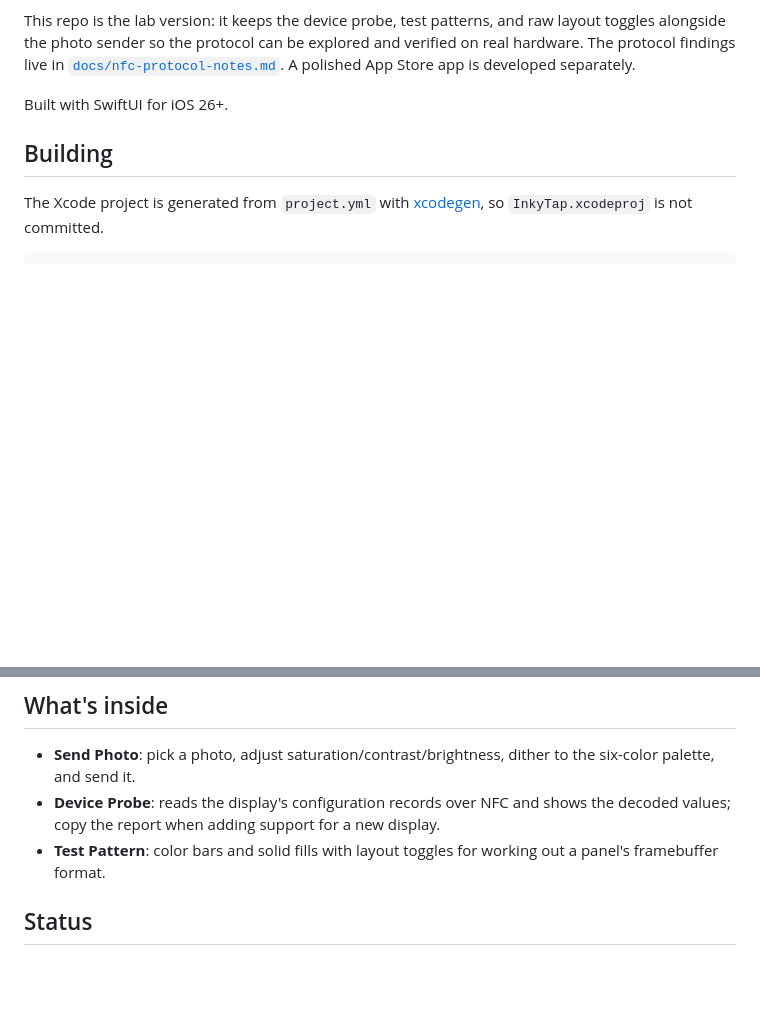
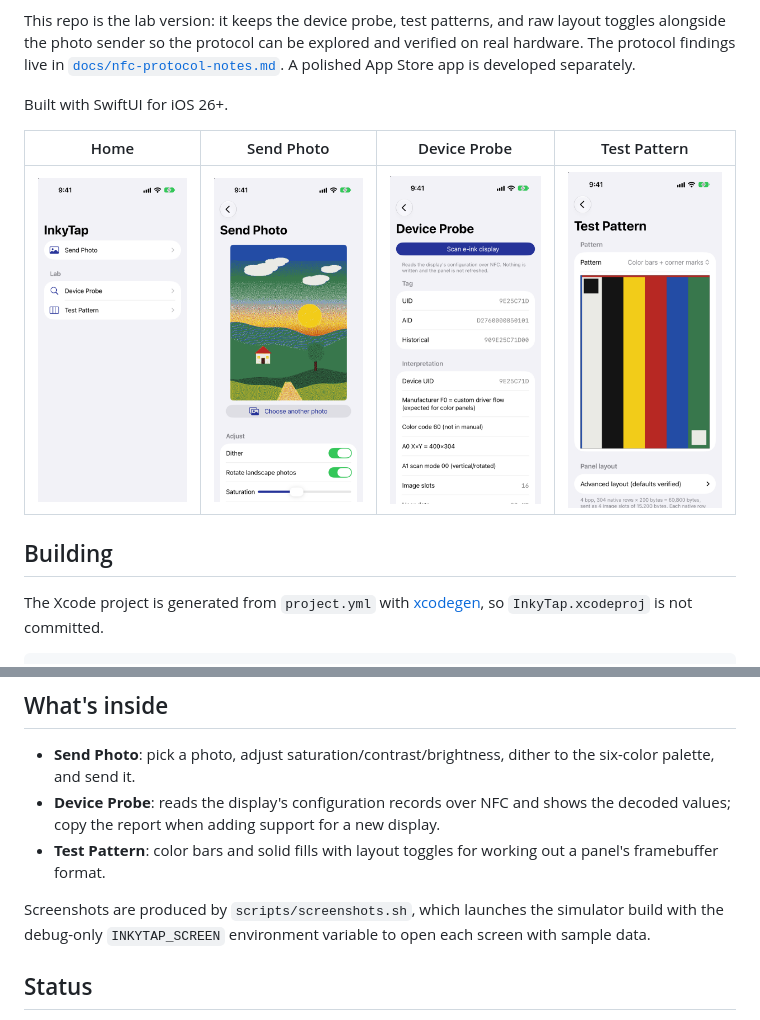
Before and after one commit to donny/inkytap, a Markdown page: README.md, 2 parts joined by grey strips. GitHub-like rendering; pictures changed too: docs/screenshots/device-probe.png (added), docs/screenshots/home.png (added), docs/screenshots/send-photo.png (added); blank space fills up the shorter version.

```diff
--- a/README.md
+++ b/README.md
@@ -13,6 +13,10 @@ and verified on real hardware. The protocol findings live in
 App Store app is developed separately.
 
 Built with SwiftUI for iOS 26+.
+
+| Home | Send Photo | Device Probe | Test Pattern |
+|:---:|:---:|:---:|:---:|
+| ![Home screen](docs/screenshots/home.png) | ![Send Photo with a dithered preview](docs/screenshots/send-photo.png) | ![Device Probe showing the decoded config](docs/screenshots/device-probe.png) | ![Test Pattern with color bars](docs/screenshots/test-pattern.png) |
 
 ## Building
 
@@ -43,6 +47,10 @@ the file is gitignored. Xcode registers the bundle ID
 - **Test Pattern**: color bars and solid fills with layout toggles for
   working out a panel's framebuffer format.
 
+Screenshots are produced by `scripts/screenshots.sh`, which launches the
+simulator build with the debug-only `INKYTAP_SCREEN` environment variable to
+open each screen with sample data.
+
 ## Status
 
 - Verified on a Tapmora 4-inch Spectra 6 (300x400, six colors).
```
Also changed, not shown: CLAUDE.md (+1 -0 lines), 6 other files.
